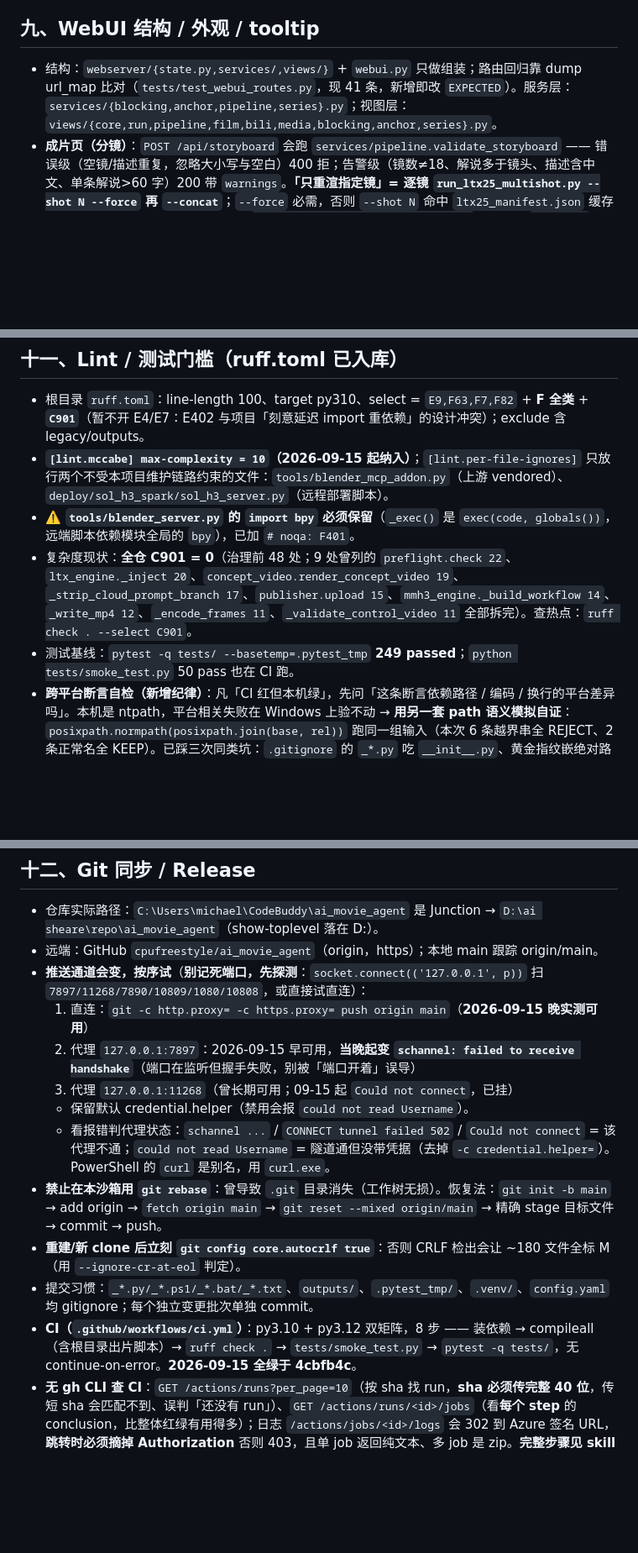
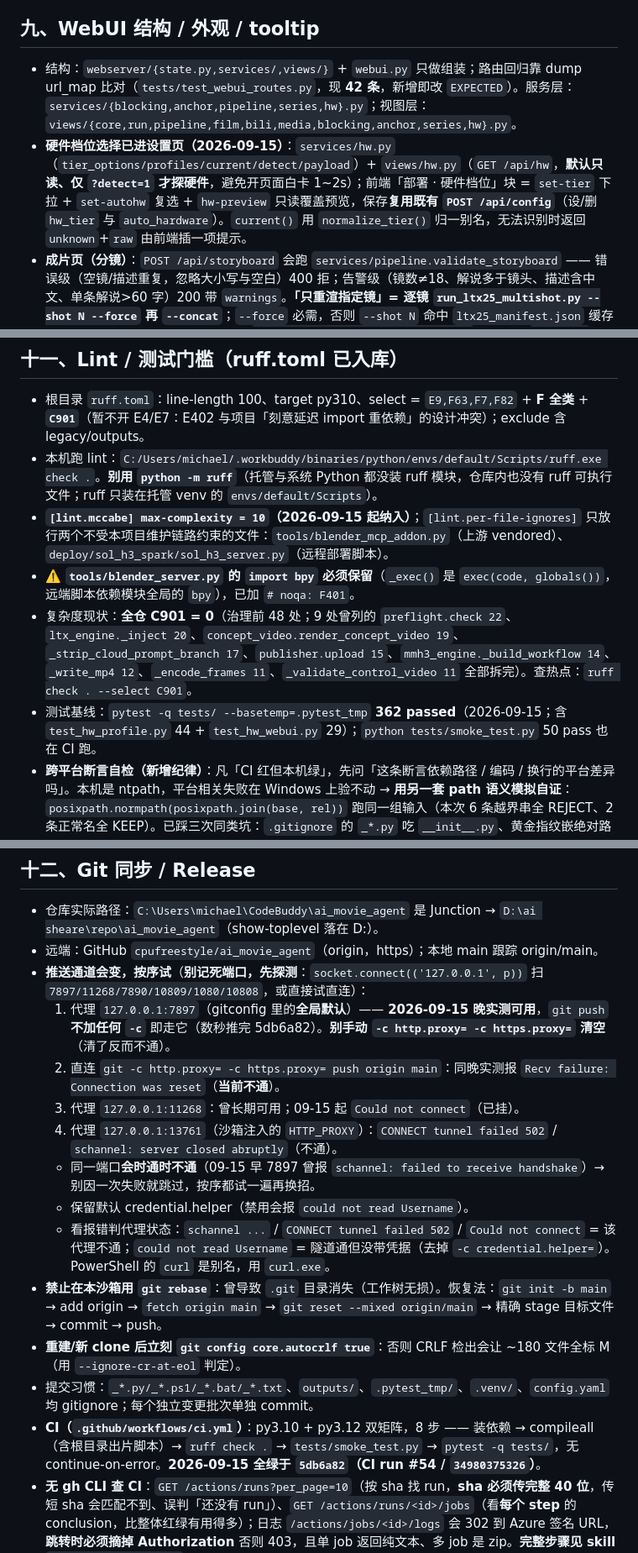
Before and after one commit to cpufreestyle/ai_movie_agent, a Markdown page: .workbuddy/memory/MEMORY.md, 3 parts joined by grey strips. Shown at 84% size. Drawn GitHub-style; blank space fills up the shorter version.

```diff
--- a/.workbuddy/memory/MEMORY.md
+++ b/.workbuddy/memory/MEMORY.md
@@ -67,7 +67,8 @@
 - `agent/preflight.py` + `cli.py preflight` 投稿前静态体检；`cli.py publish` / WebUI 投稿。
 
 ## 九、WebUI 结构 / 外观 / tooltip
-- 结构：`webserver/{state.py,services/,views/}` + `webui.py` 只做组装；路由回归靠 dump url_map 比对（`tests/test_webui_routes.py`，现 41 条，新增即改 `EXPECTED`）。服务层：`services/{blocking,anchor,pipeline,series}.py`；视图层：`views/{core,run,pipeline,film,bili,media,blocking,anchor,series}.py`。
+- 结构：`webserver/{state.py,services/,views/}` + `webui.py` 只做组装；路由回归靠 dump url_map 比对（`tests/test_webui_routes.py`，现 **42 条**，新增即改 `EXPECTED`）。服务层：`services/{blocking,anchor,pipeline,series,hw}.py`；视图层：`views/{core,run,pipeline,film,bili,media,blocking,anchor,series,hw}.py`。
+- **硬件档位选择已进设置页（2026-09-15）**：`services/hw.py`（`tier_options/profiles/current/detect/payload`）+ `views/hw.py`（`GET /api/hw`，**默认只读、仅 `?detect=1` 才探硬件**，避免开页面白卡 1~2s）；前端「部署 · 硬件档位」块 = `set-tier` 下拉 + `set-autohw` 复选 + `hw-preview` 只读覆盖预览，保存**复用既有 `POST /api/config`**（设/删 `hw_tier` 与 `auto_hardware`）。`current()` 用 `normalize_tier()` 归一别名，无法识别时返回 `unknown`+`raw` 由前端插一项提示。
 - **成片页（分镜）**：`POST /api/storyboard` 会跑 `services/pipeline.validate_storyboard` —— 错误级（空镜/描述重复，忽略大小写与空白）400 拒；告警级（镜数≠18、解说多于镜头、描述含中文、单条解说>60 字）200 带 `warnings`。**「只重渲指定镜」= 逐镜 `run_ltx25_multishot.py --shot N --force` 再 `--concat`**；`--force` 必需，否则 `--shot N` 命中 `ltx25_manifest.json` 缓存直接跳过、根本不重出。镜号解析用 `pipeline.normalize_shot_indices()`（分隔符 `,，、;；\s`，丢 ≤0，排序去重）。
 - **系列连贯出片页签（尾帧续写）**：`services/series.py`（纯函数 `build_argv/validate`，**刻意不 import `run_series`**——它顶层 import 会建目录/探 ffmpeg）+ `views/series.py`（`GET /api/series` 选项与已有 `ep*_series_film.mp4`、`POST /api/series/run` 校验→忙锁 409→后台）。对应 `run_series.py` 的 `--i2v/--anchor-mode/--only/--force/--ep`；**默认不勾 `--i2v`**（首帧权重过高会让镜头收敛/无视提示词），默认 `anchor_mode=first`。
 - **锚定资产页签**（2026-09-15）：`services/anchor.py`（`SHOT_SPECS` 清单 + `default_names()`=三视图）+ `views/anchor.py`（`/api/anchor`、`/api/anchor/run` 名称白名单 + 忙锁、`/api/anchor/file`、`/api/anchor/index`）+ `gen_anchor_assets.py --force`。服务层**刻意不 import 生成脚本**（其顶层 `import run_series` 会建目录/探 ffmpeg），两份条目清单由 `tests/test_anchor_assets.py` 断言同名同序兜漂移。生成脚本产出的 `index.html` **必须经路由回传**，别在 HTML 里写 `/outputs/...`（无路由 → 404）。
@@ -90,10 +91,11 @@
 
 ## 十一、Lint / 测试门槛（ruff.toml 已入库）
 - 根目录 `ruff.toml`：line-length 100、target py310、select = `E9,F63,F7,F82` + **F 全类** + **`C901`**（暂不开 E4/E7：E402 与项目「刻意延迟 import 重依赖」的设计冲突）；exclude 含 legacy/outputs。
+- 本机跑 lint：`C:/Users/michael/.workbuddy/binaries/python/envs/default/Scripts/ruff.exe check .`。**别用 `python -m ruff`**（托管与系统 Python 都没装 ruff 模块，仓库内也没有 ruff 可执行文件；ruff 只装在托管 venv 的 `envs/default/Scripts`）。
 - **`[lint.mccabe] max-complexity = 10`（2026-09-15 起纳入）**；`[lint.per-file-ignores]` 只放行两个不受本项目维护链路约束的文件：`tools/blender_mcp_addon.py`（上游 vendored）、`deploy/sol_h3_spark/sol_h3_server.py`（远程部署脚本）。
 - ⚠️ **`tools/blender_server.py` 的 `import bpy` 必须保留**（`_exec()` 是 `exec(code, globals())`，远端脚本依赖模块全局的 `bpy`），已加 `# noqa: F401`。
 - 复杂度现状：**全仓 C901 = 0**（治理前 48 处；9 处曾列的 `preflight.check 22`、`ltx_engine._inject 20`、`concept_video.render_concept_video 19`、`_strip_cloud_prompt_branch 17`、`publisher.upload 15`、`mmh3_engine._build_workflow 14`、`_write_mp4 12`、`_encode_frames 11`、`_validate_control_video 11` 全部拆完）。查热点：`ruff check . --select C901`。
-- 测试基线：`pytest -q tests/ --basetemp=.pytest_tmp` **249 passed**；`python tests/smoke_test.py` 50 pass 也在 CI 跑。
+- 测试基线：`pytest -q tests/ --basetemp=.pytest_tmp` **362 passed**（2026-09-15；含 `test_hw_profile.py` 44 + `test_hw_webui.py` 29）；`python tests/smoke_test.py` 50 pass 也在 CI 跑。
 - **跨平台断言自检（新增纪律）**：凡「CI 红但本机绿」，先问「这条断言依赖路径 / 编码 / 换行的平台差异吗」。本机是 ntpath，平台相关失败在 Windows 上验不动 → **用另一套 path 语义模拟自证**：`posixpath.normpath(posixpath.join(base, rel))` 跑同一组输入（本次 6 条越界串全 REJECT、2 条正常名全 KEEP）。已踩三次同类坑：`.gitignore` 的 `_*.py` 吃 `__init__.py`、黄金指纹嵌绝对路径、路径穿越反斜杠。
 - **`.gitignore` 的 `_*.py` 会吃掉 `__init__.py`**（`*` 能匹配 `_init`）→ 已加 `!**/__init__.py` 取反。血的教训：`webserver/{,services/,views/}__init__.py` 因此**长期未入库**，本地有文件所以绿、CI 全新克隆必 ImportError。**新增包后必须 `git check-ignore -v <path>` 逐个确认**（被忽略的文件在 `git status` 里根本不出现）。
 - 重构等价性验证法：`git show HEAD:<file>` 存到**仓库内**临时文件（放仓库外会因同目录 import 失败产生假差异），与新版同 argv 跑，stdout/stderr/rc 折叠空白后逐字比对。
@@ -104,15 +106,17 @@
 - 仓库实际路径：`C:\Users\michael\CodeBuddy\ai_movie_agent` 是 Junction → `D:\ai sheare\repo\ai_movie_agent`（show-toplevel 落在 D:）。
 - 远端：GitHub `cpufreestyle/ai_movie_agent`（origin，https）；本地 main 跟踪 origin/main。
 - **推送通道会变，按序试**（**别记死端口，先探测**：`socket.connect(('127.0.0.1', p))` 扫 `7897/11268/7890/10809/1080/10808`，或直接试直连）：
-  1) 直连：`git -c http.proxy= -c https.proxy= push origin main`（**2026-09-15 晚实测可用**）
-  2) 代理 `127.0.0.1:7897`：2026-09-15 早可用，**当晚起变 `schannel: failed to receive handshake`**（端口在监听但握手失败，别被「端口开着」误导）
-  3) 代理 `127.0.0.1:11268`（曾长期可用；09-15 起 `Could not connect`，已挂）
+  1) 代理 `127.0.0.1:7897`（gitconfig 里的**全局默认**）—— **2026-09-15 晚实测可用**，`git push` **不加任何 `-c`** 即走它（数秒推完 5db6a82）。**别手动 `-c http.proxy= -c https.proxy=` 清空**（清了反而不通）。
+  2) 直连 `git -c http.proxy= -c https.proxy= push origin main`：同晚实测报 `Recv failure: Connection was reset`（**当前不通**）。
+  3) 代理 `127.0.0.1:11268`：曾长期可用；09-15 起 `Could not connect`（已挂）。
+  4) 代理 `127.0.0.1:13761`（沙箱注入的 `HTTP_PROXY`）：`CONNECT tunnel failed 502` / `schannel: server closed abruptly`（不通）。
+  - 同一端口**会时通时不通**（09-15 早 7897 曾报 `schannel: failed to receive handshake`）→ 别因一次失败就跳过，按序都试一遍再换招。
   - 保留默认 credential.helper（禁用会报 `could not read Username`）。
   - 看报错判代理状态：`schannel ...` / `CONNECT tunnel failed 502` / `Could not connect` = 该代理不通；`could not read Username` = 隧道通但没带凭据（去掉 `-c credential.helper=`）。PowerShell 的 `curl` 是别名，用 `curl.exe`。
 - **禁止在本沙箱用 `git rebase`**：曾导致 `.git` 目录消失（工作树无损）。恢复法：`git init -b main` → add origin → `fetch origin main` → `git reset --mixed origin/main` → 精确 stage 目标文件 → commit → push。
 - **重建/新 clone 后立刻 `git config core.autocrlf true`**：否则 CRLF 检出会让 ~180 文件全标 M（用 `--ignore-cr-at-eol` 判定）。
 - 提交习惯：`_*.py/_*.ps1/_*.bat/_*.txt`、`outputs/`、`.pytest_tmp/`、`.venv/`、`config.yaml` 均 gitignore；每个独立变更批次单独 commit。
-- **CI（`.github/workflows/ci.yml`）**：py3.10 + py3.12 双矩阵，8 步 —— 装依赖 → compileall（含根目录出片脚本）→ `ruff check .` → `tests/smoke_test.py` → `pytest -q tests/`，无 continue-on-error。**2026-09-15 全绿于 4cbfb4c**。
+- **CI（`.github/workflows/ci.yml`）**：py3.10 + py3.12 双矩阵，8 步 —— 装依赖 → compileall（含根目录出片脚本）→ `ruff check .` → `tests/smoke_test.py` → `pytest -q tests/`，无 continue-on-error。**2026-09-15 全绿于 `5db6a82`（CI run #54 / `34980375326`）**。
 - **无 gh CLI 查 CI**：`GET /actions/runs?per_page=10`（按 sha 找 run，**sha 必须传完整 40 位**，传短 sha 会匹配不到、误判「还没有 run」）、`GET /actions/runs/<id>/jobs`（看**每个 step** 的 conclusion，比整体红绿有用得多）；日志 `/actions/jobs/<id>/logs` 会 302 到 Azure 签名 URL，**跳转时必须摘掉 Authorization** 否则 403，且单 job 返回纯文本、多 job 是 zip。**完整步骤见 skill `github-release-no-gh` 第 7 节**。
 - 坑：`git …push | tail` 会因 shim 缺 `tail` 报错并可能吞掉输出 → 一律重定向到文件再 Read。
 - **Release**：tag-only 版本管理，仓库无版本文件（版本号只存在于 tag）。当前 latest `v0.11.0`（2026-09-15）。本机**无 `gh`** → 走 GitHub REST API：token 用 `git credential fill` 取、经代理、`POST /releases`（`target_commitish=main`，自动建 tag 并成 latest）。notes 沿用 `## 亮点` + `## 工程 / 质量`。**完整流程见 skill `github-release-no-gh`**。
```
Also changed, not shown: .workbuddy/memory/2026-09-15.md (+27 -0 lines).
